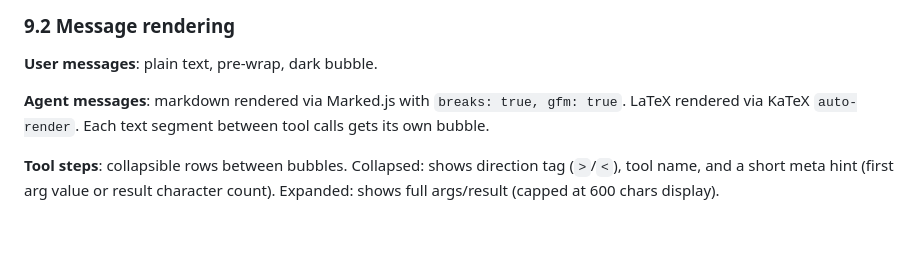
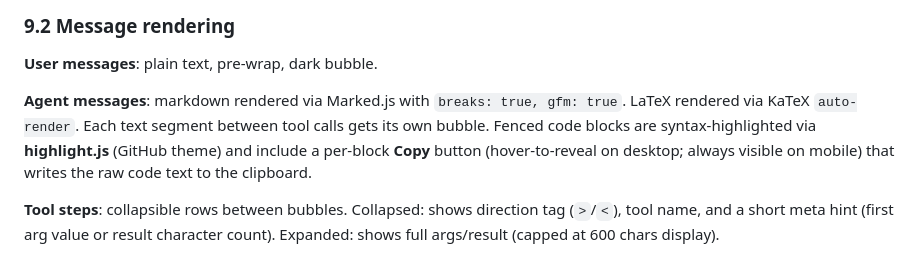
Before and after one commit to zaforf/agent, a Markdown page: DESIGN.md, the part around the change. Rendered like a GitHub page; blank space fills up the shorter version.

Commit message:
docs(design): document code block syntax highlighting and copy button (§9.2)
Co-Authored-By: Claude Sonnet 4.6 <noreply@anthropic.com>

```diff
--- a/DESIGN.md
+++ b/DESIGN.md
@@ -395,7 +395,7 @@ Single-page app (`static/index.html`). All state is managed client-side except c
 
 **User messages**: plain text, pre-wrap, dark bubble.
 
-**Agent messages**: markdown rendered via Marked.js with `breaks: true, gfm: true`. LaTeX rendered via KaTeX `auto-render`. Each text segment between tool calls gets its own bubble.
+**Agent messages**: markdown rendered via Marked.js with `breaks: true, gfm: true`. LaTeX rendered via KaTeX `auto-render`. Each text segment between tool calls gets its own bubble. Fenced code blocks are syntax-highlighted via **highlight.js** (GitHub theme) and include a per-block **Copy** button (hover-to-reveal on desktop; always visible on mobile) that writes the raw code text to the clipboard.
 
 **Tool steps**: collapsible rows between bubbles. Collapsed: shows direction tag (`>`/`<`), tool name, and a short meta hint (first arg value or result character count). Expanded: shows full args/result (capped at 600 chars display).
 
```
